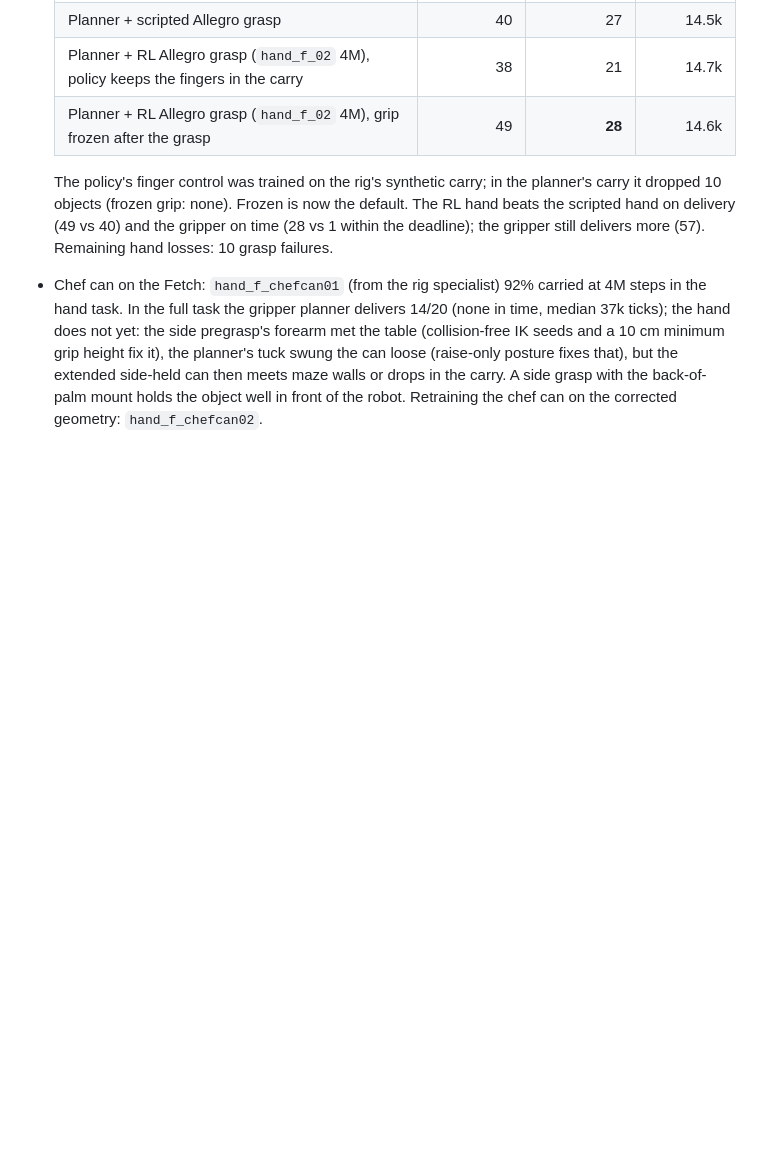
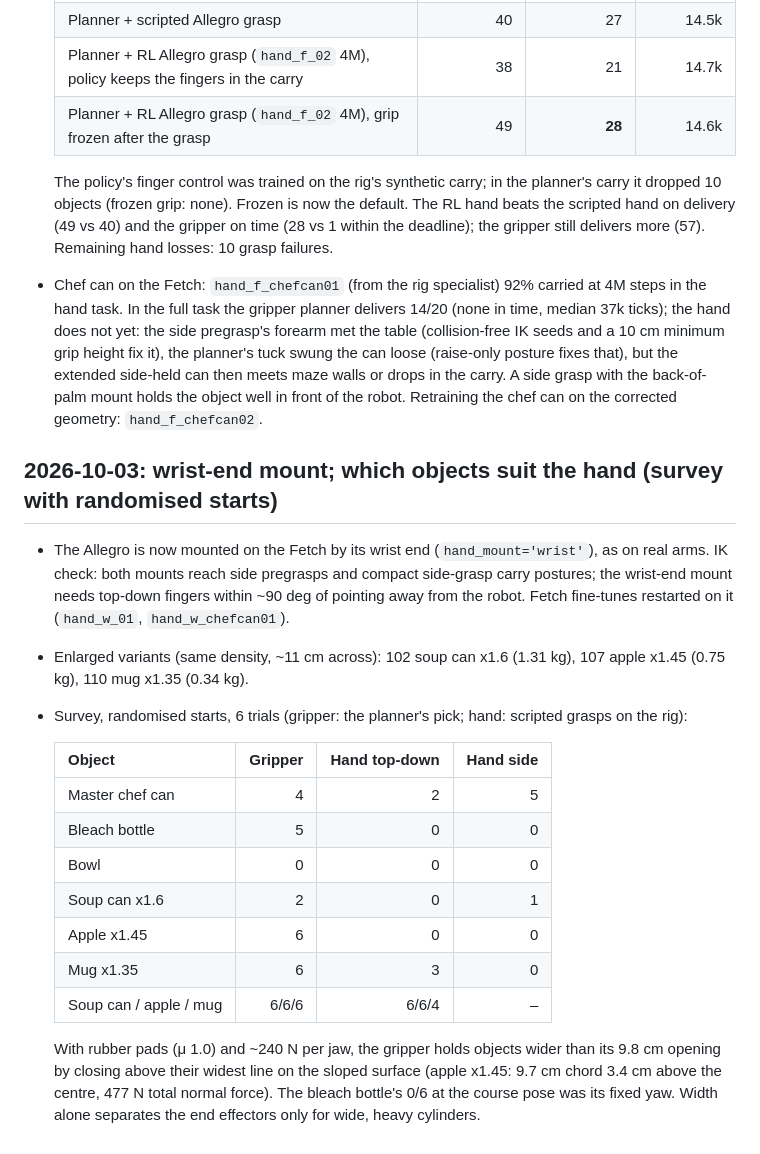
Before and after one commit to euph00/robotics_rl, a Markdown page: docs/experiment_log.md, the part around the change. GitHub-like rendering; blank space fills up the shorter version.

Commit message:
Log: hand-suited object survey with randomised starts
Co-Authored-By: Claude Opus 5.5 <noreply@anthropic.com>

```diff
--- a/docs/experiment_log.md
+++ b/docs/experiment_log.md
@@ -275,3 +275,28 @@ Later on 2026-10-02:
   fixes that), but the extended side-held can then meets maze walls or drops in the carry. A side
   grasp with the back-of-palm mount holds the object well in front of the robot. Retraining the
   chef can on the corrected geometry: `hand_f_chefcan02`.
+
+## 2026-10-03: wrist-end mount; which objects suit the hand (survey with randomised starts)
+
+- The Allegro is now mounted on the Fetch by its wrist end (`hand_mount='wrist'`), as on real
+  arms. IK check: both mounts reach side pregrasps and compact side-grasp carry postures; the
+  wrist-end mount needs top-down fingers within ~90 deg of pointing away from the robot.
+  Fetch fine-tunes restarted on it (`hand_w_01`, `hand_w_chefcan01`).
+- Enlarged variants (same density, ~11 cm across): 102 soup can x1.6 (1.31 kg), 107 apple x1.45
+  (0.75 kg), 110 mug x1.35 (0.34 kg).
+- Survey, randomised starts, 6 trials (gripper: the planner's pick; hand: scripted grasps on the rig):
+
+  | Object | Gripper | Hand top-down | Hand side |
+  |---|---:|---:|---:|
+  | Master chef can | 4 | 2 | 5 |
+  | Bleach bottle | 5 | 0 | 0 |
+  | Bowl | 0 | 0 | 0 |
+  | Soup can x1.6 | 2 | 0 | 1 |
+  | Apple x1.45 | 6 | 0 | 0 |
+  | Mug x1.35 | 6 | 3 | 0 |
+  | Soup can / apple / mug | 6/6/6 | 6/6/4 | – |
+
+  With rubber pads (μ 1.0) and ~240 N per jaw, the gripper holds objects wider than its 9.8 cm
+  opening by closing above their widest line on the sloped surface (apple x1.45: 9.7 cm chord
+  3.4 cm above the centre, 477 N total normal force). The bleach bottle's 0/6 at the course pose
+  was its fixed yaw. Width alone separates the end effectors only for wide, heavy cylinders.
```
